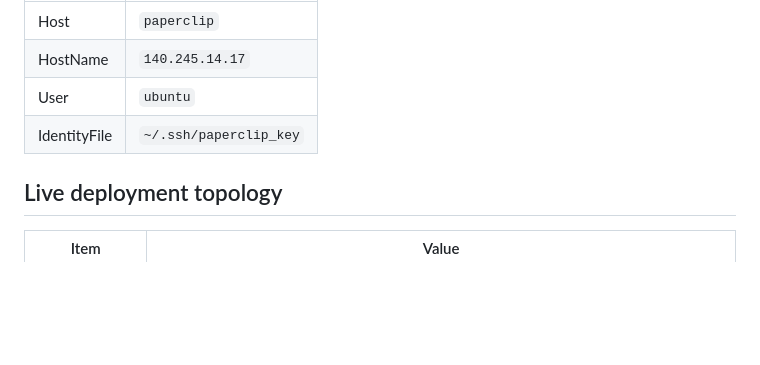
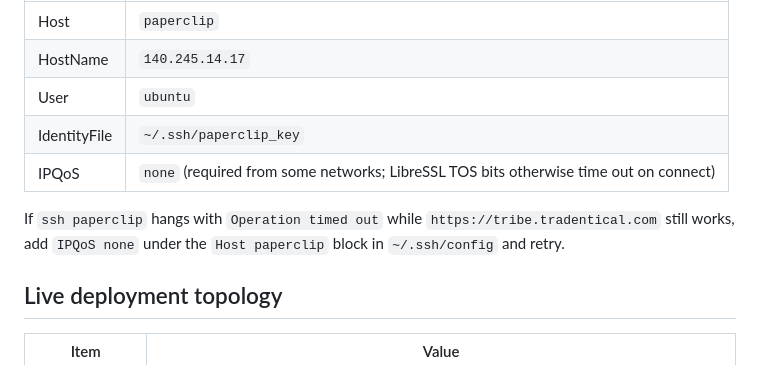
Before and after one commit to bipulsin/AI_Tribe, a Markdown page: docs/DEPLOYMENT.md, the part around the change. Rendered like a GitHub page; blank space fills up the shorter version.

Commit message:
docs: note IPQoS none workaround for paperclip SSH timeouts
Co-authored-by: Cursor <cursoragent@cursor.com>

```diff
--- a/docs/DEPLOYMENT.md
+++ b/docs/DEPLOYMENT.md
@@ -31,6 +31,9 @@ ssh paperclip echo connected
 | HostName | `140.245.14.17` |
 | User | `ubuntu` |
 | IdentityFile | `~/.ssh/paperclip_key` |
+| IPQoS | `none` (required from some networks; LibreSSL TOS bits otherwise time out on connect) |
+
+If `ssh paperclip` hangs with `Operation timed out` while `https://tribe.tradentical.com` still works, add `IPQoS none` under the `Host paperclip` block in `~/.ssh/config` and retry.
 
 ## Live deployment topology
 
```
